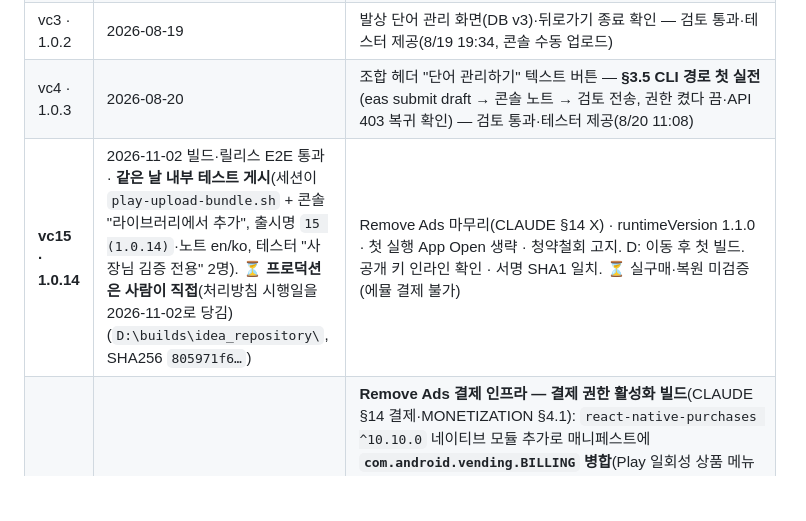
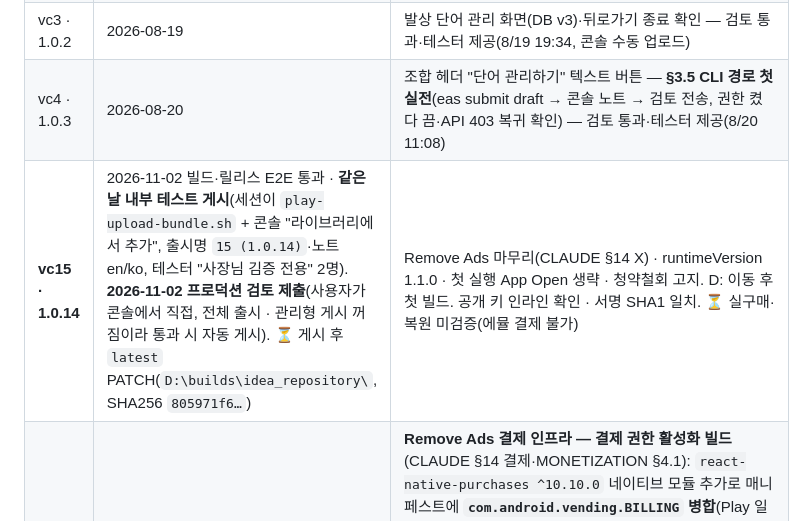
Before and after one commit to sonwheesung/idea_repository, a Markdown page: docs/BUILD.md, the part around the change. Drawn GitHub-style; blank space fills up the shorter version.

Commit message:
261102 :: [출시] vc15 프로덕션 검토 제출 기록 (사용자 직접 · 전체 출시)
Co-Authored-By: Claude Opus 5.5 <noreply@anthropic.com>

```diff
--- a/docs/BUILD.md
+++ b/docs/BUILD.md
@@ -128,7 +128,7 @@ npx eas-cli submit --platform android --profile closed --path idearepository-vc{
 | vc2 · 1.0.1 | 2026-08-18 | 설정 통일·필터 Select·개인정보 옵션·발상 도구·blockedPermissions — 검토 전송 |
 | vc3 · 1.0.2 | 2026-08-19 | 발상 단어 관리 화면(DB v3)·뒤로가기 종료 확인 — 검토 통과·테스터 제공(8/19 19:34, 콘솔 수동 업로드) |
 | vc4 · 1.0.3 | 2026-08-20 | 조합 헤더 "단어 관리하기" 텍스트 버튼 — **§3.5 CLI 경로 첫 실전**(eas submit draft → 콘솔 노트 → 검토 전송, 권한 켰다 끔·API 403 복귀 확인) — 검토 통과·테스터 제공(8/20 11:08) |
-| **vc15 · 1.0.14** | 2026-11-02 빌드·릴리스 E2E 통과 · **같은 날 내부 테스트 게시**(세션이 `play-upload-bundle.sh` + 콘솔 "라이브러리에서 추가", 출시명 `15 (1.0.14)`·노트 en/ko, 테스터 "사장님 김증 전용" 2명). ⏳ **프로덕션은 사람이 직접**(처리방침 시행일을 2026-11-02로 당김)(`D:\builds\idea_repository\`, SHA256 `805971f6…`) | Remove Ads 마무리(CLAUDE §14 X) · runtimeVersion 1.1.0 · 첫 실행 App Open 생략 · 청약철회 고지. D: 이동 후 첫 빌드. 공개 키 인라인 확인 · 서명 SHA1 일치. ⏳ 실구매·복원 미검증(에뮬 결제 불가) |
+| **vc15 · 1.0.14** | 2026-11-02 빌드·릴리스 E2E 통과 · **같은 날 내부 테스트 게시**(세션이 `play-upload-bundle.sh` + 콘솔 "라이브러리에서 추가", 출시명 `15 (1.0.14)`·노트 en/ko, 테스터 "사장님 김증 전용" 2명). **2026-11-02 프로덕션 검토 제출**(사용자가 콘솔에서 직접, 전체 출시 · 관리형 게시 꺼짐이라 통과 시 자동 게시). ⏳ 게시 후 `latest` PATCH(`D:\builds\idea_repository\`, SHA256 `805971f6…`) | Remove Ads 마무리(CLAUDE §14 X) · runtimeVersion 1.1.0 · 첫 실행 App Open 생략 · 청약철회 고지. D: 이동 후 첫 빌드. 공개 키 인라인 확인 · 서명 SHA1 일치. ⏳ 실구매·복원 미검증(에뮬 결제 불가) |
 | **vc14 · 1.0.13** | 2026-09-18 빌드·릴리스 E2E 통과 · **2026-09-18 내부 테스트 게시**(사용자 AAB 드래그 업로드 → 세션이 릴리스 제출, 출시명 `14 (1.0.13)`·노트 en/ko, 게시 16:11) → **Play 일회성 상품 메뉴 열림 실확인** | **Remove Ads 결제 인프라 — 결제 권한 활성화 빌드**(CLAUDE §14 결제·MONETIZATION §4.1): `react-native-purchases ^10.10.0` 네이티브 모듈 추가로 매니페스트에 **`com.android.vending.BILLING` 병합**(Play 일회성 상품 메뉴를 여는 열쇠 — 그 전엔 "결제 권한을 APK에 추가하세요"로 막힘). `-CleanNative`(네이티브 추가)·R8 유지. AAB 66.4MB(+2.6MB vs vc13)·mapping 97.4MB·매니페스트 8항목 기대값(versionName 1.0.13·AD_ID·expo-channel-name·EXPO_RUNTIME_VERSION·u.expo.dev True · READ_EXTERNAL_STORAGE·USE_BIOMETRIC False)·**BILLING 권한 병합 실확인**·runtimeVersion 1.0.0 유지. SHA256 `864958fc…`, D:\builds 보관. **릴리스 R8 E2E**(vc14 AAB → bundletool universal APK 90MB → 프로젝트 AVD idea_repository 5572): 첫 실행 무크래시·웰컴 시트·홈·설정 렌더 · **AdMob 배너+App Open 실게재**(정지 해제 실증, 에뮬 Test Ad) · **설정에 Remove Ads/복원 행 미노출 확인**(RC 키 없어 `purchasesAvailable()=false` 게이트 정상) · logcat FATAL 0 · About 1.0.13. ⚠ 이 빌드엔 RC 키가 없어 결제 UI 숨김 — 목적은 BILLING을 트랙에 올려 Play 상품 메뉴를 여는 것. 업로드 → Play 상품 `remove_ads` 등록 → RC offering·키 넣은 다음 빌드(vc15)로 실구매 켜짐. ⚠ 빌드 함정: 스크립트를 PowerShell `*>`로 감싸 돌리면 gradlew의 stderr(NODE_ENV 경고)가 `$ErrorActionPreference=Stop`에서 NativeCommandError로 빌드를 죽인다 — bash에서 `powershell.exe -File … > log 2>&1` + `NODE_ENV=production`으로 해결(정본 호출은 `powershell -File`) |
 | **vc13 · 1.0.12** | 2026-09-14 빌드·릴리스 E2E 통과 · **2026-09-15 내부 테스트 제공됨**(사용자 콘솔 업로드, 출시명 `13 (1.0.12)`·테스터 그룹 "사장님 김증 전용" 2명, 게시 9/15 10:45) → **프로덕션 100% 출시 검토 중**(사용자 콘솔 승격·제출 2026-09-15: 버전 13·국가 177·지원 기기 19,250·전체 출시. 출시 노트 en/ko 세션 입력. 라이브는 vc12까지, 심사 통과 시 대체) | **프로젝트별 카드 색상**(CLAUDE §14 W — DB v4 `card_color`). DB 마이그레이션이라 OTA 불가·AAB 필수(OTA_SYSTEM §1). `-CleanNative` 없이 빌드(네이티브 변경 0), R8 유지. AAB 63.8MB·mapping 73.5MB·매니페스트 8항목 전부 기대값(versionName 1.0.12·AD_ID·expo-channel-name·EXPO_RUNTIME_VERSION·u.expo.dev True · READ_EXTERNAL_STORAGE·USE_BIOMETRIC False)·runtimeVersion 1.0.0 유지. SHA1 `26:A5:…:A8:0E` 업로드 키 일치. **릴리스 R8 E2E**(vc13 AAB → bundletool universal APK → 프로젝트 AVD): v3→v4 마이그레이션 무크래시 → 카드 색상 시트(색 점 9개, R8에서도 렌더) → Teal 선택·저장 → 홈 카드 teal 바 · JS 오류 0. ⚠ 빌드가 2회 메모리 부족으로 죽어(에뮬+Metro 동시) 둘 내리고 재빌드. 내부 테스트 트랙 = 회원님(사장님) 테스터 그룹으로 화면 확인용 |
 | **ota · 2026-09-14** | 2026-09-14 18:24 KST 게시(사용자 지시 "ota 배포로 하자") | ⭐ **첫 OTA 게시** — 공지 영어 본문(`app/notice.tsx` localizeAnnouncement + SDK 2026-09-14, 커밋 `a1815c7`). 채널 `production`(브랜치 자동 생성) · runtimeVersion `1.0.0` · 그룹 `12347226-9aa3` · Android 업데이트 `01a09f3b-5767`. 발행 전 가드 전부 초록, vc12 이후 네이티브 변경 0(`git diff --name-only`로 확인), 버전 범프 커밋 HEAD에 없음. **게시 확인은 `update:list`·`channel:list` 실조회**(exit 0을 전달로 치지 않음). **기기 실측**: vc12 실물 AAB(D:\builds)를 bundletool universal APK로 변환해(업로드 키 서명, 임베드가 OTA보다 오래된 상태 보존) 프로젝트 AVD에 설치 → 콜드 1회차 logcat에 CheckCompleteAvailable(우리 업데이트 ID)·44에셋 DownloadComplete·isUpdatePending=true → 콜드 2회차에 pending 소진·서버 체크 CheckCompleteUnavailable(기기가 보고한 실행 중 업데이트 = 우리 OTA라는 프로토콜 증거)·JS 오류 0·웰컴 시트 정상 렌더. ⚠ 교훈: OTA 수신 검증에 지금 재빌드한 APK를 쓰면 안 된다. 임베드 commitTime이 OTA보다 새것이 되어 기기가 OTA를 무시한다(`common/OTA_RULES.md` §3.1의 역방향). 업로드했던 AAB 실물을 변환해 쓴다(D:\builds 영구 보관의 실효가 이것) |
```
Also changed, not shown: CLAUDE.md (+1 -1 lines).
